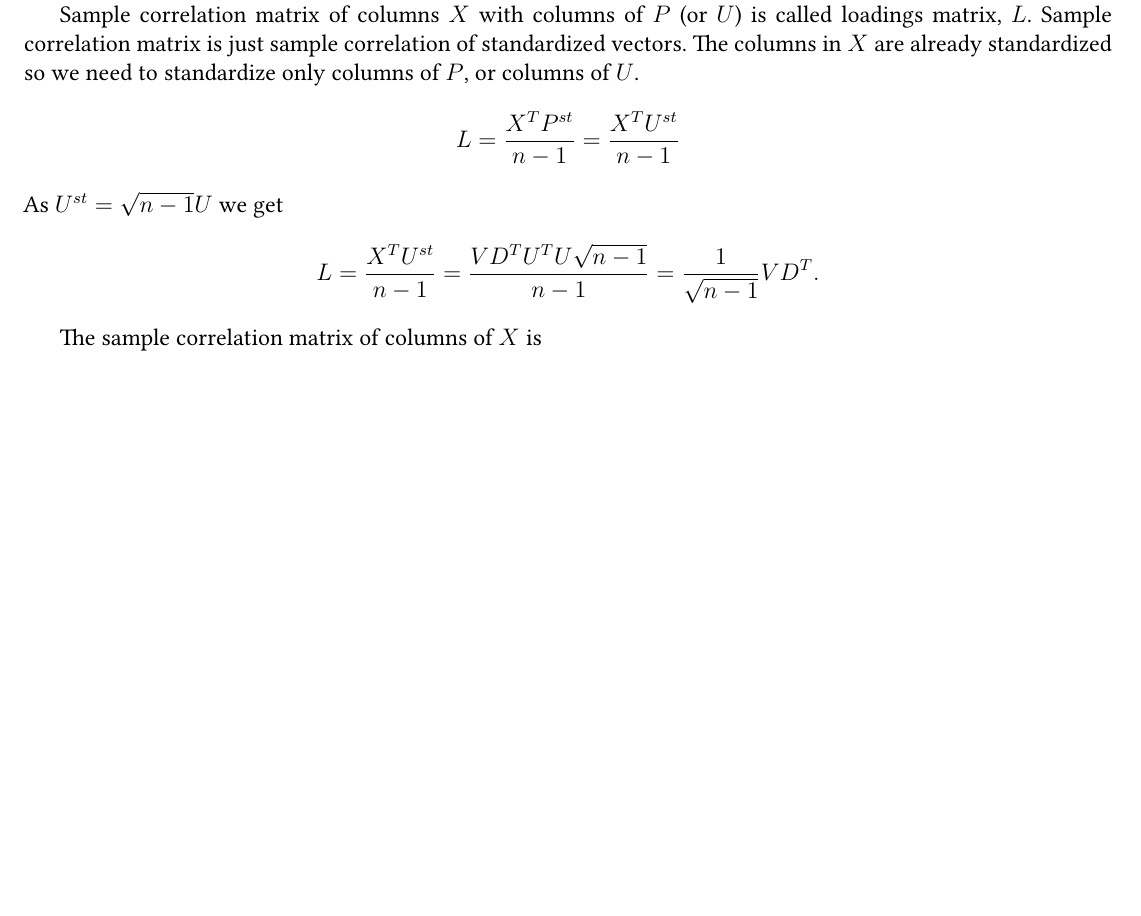
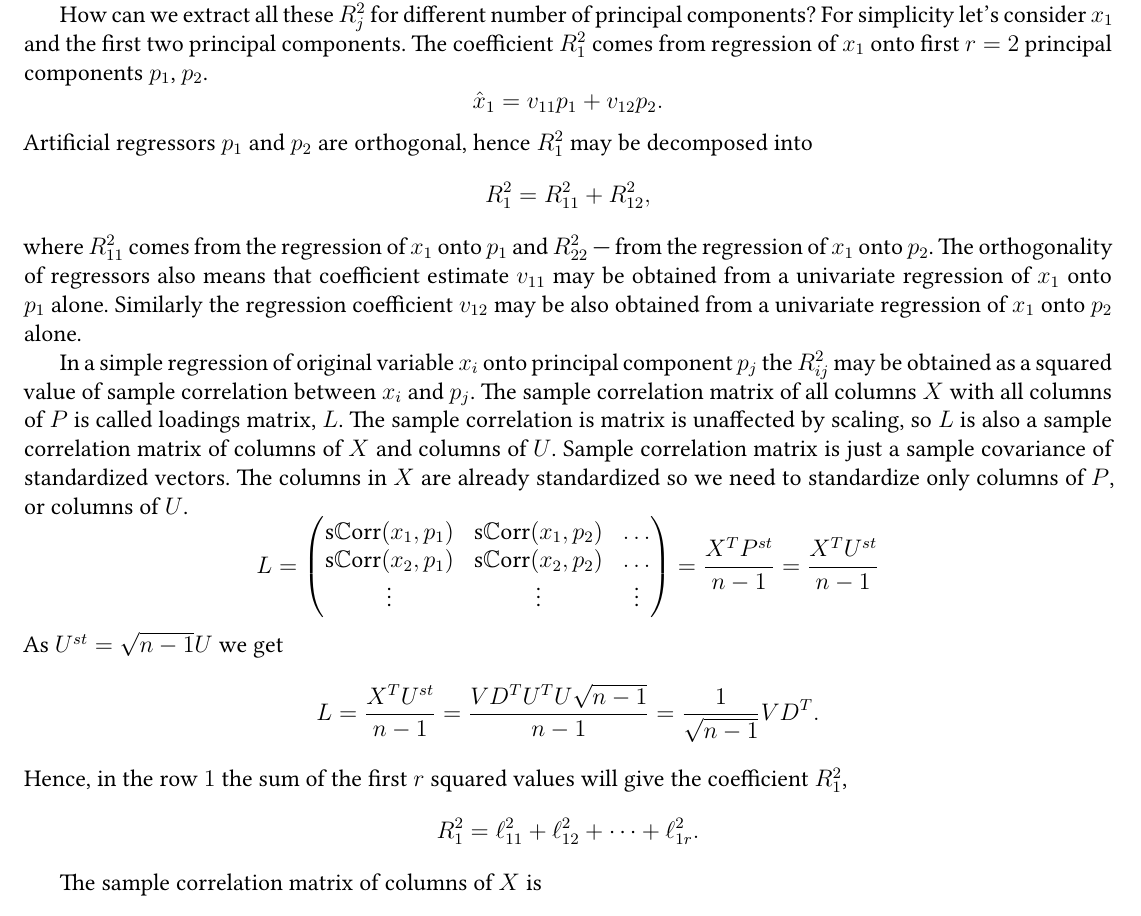
Before and after one commit to bdemeshev/svd_pca, a LaTeX document (svd_pca.tex): part of page 3 of 4, cut at the place of the change, the shorter picture padded with empty space. Compiled offline with XeLaTeX.

Commit message:
more on meaning of L

```diff
--- a/svd_pca.tex
+++ b/svd_pca.tex
@@ -102,7 +102,10 @@
 
 %% эконометрические сокращения
 \DeclareMathOperator{\Cov}{\mathbb{C}ov}
+\DeclareMathOperator{\hCov}{\widehat{\mathbb{C}ov}}
 \DeclareMathOperator{\Corr}{\mathbb{C}orr}
+\DeclareMathOperator{\hCorr}{\widehat{\mathbb{C}orr}}
+\DeclareMathOperator{\sCorr}{s\mathbb{C}orr}
 \DeclareMathOperator{\Var}{\mathbb{V}ar}
 \DeclareMathOperator{\col}{col}
 \DeclareMathOperator{\row}{row}
@@ -320,15 +323,40 @@ The average $R^2_j$, also called proportion of variance explained, is
 \frac{\sum R_j^2}{k} = 1 - \frac{\sum (x_{ij} - \hat x_{ij})^2}{k(n - 1)} = 1 - \frac{Q}{k(n-1)} = \frac{\sum_{i=1}^r d_{ii}^2}{\sum_{i=1}^k d_{ii}^2}.
 \]
 
-Sample correlation matrix of columns $X$ with columns of $P$ (or $U$)  is called loadings matrix, $L$.
-Sample correlation matrix is just sample correlation of standardized vectors.
+How can we extract all these $R^2_j$ for different number of principal components?
+For simplicity let's consider $x_1$ and the first two principal components.
+The coefficient $R^2_1$ comes from regression of $x_1$ onto first $r = 2$ principal components $p_1$, $p_2$.
+\[
+\hat x_1 = v_{11} p_1 + v_{12} p_2.
+\]
+Artificial regressors $p_1$ and $p_2$ are orthogonal, hence $R^2_1$ may be decomposed into
+\[
+R^2_1 = R^2_{11} + R^2_{12},
+\]
+where $R^2_{11}$ comes from the regression of $x_1$ onto $p_1$ and $R^2_{22}$ — from the regression of $x_1$ onto $p_2$.
+The orthogonality of regressors also means that coefficient estimate $v_{11}$ may be obtained from a univariate regression of $x_1$ onto $p_1$ alone.
+Similarly the regression coefficient $v_{12}$ may be also obtained from a univariate regression of $x_1$ onto $p_2$ alone.
+
+In a simple regression of original variable $x_i$ onto principal component $p_j$ the $R^2_{ij}$ may be obtained as a squared value of sample correlation between $x_i$ and $p_j$.
+The sample correlation matrix of all columns $X$ with all columns of $P$ is called loadings matrix, $L$.
+The sample correlation is matrix is unaffected by scaling, so $L$ is also a sample correlation matrix of columns of $X$ and columns of $U$.
+Sample correlation matrix is just a sample covariance of standardized vectors.
 The columns in $X$ are already standardized so we need to standardize only columns of $P$, or columns of $U$.
 \[
-L = \frac{X^T P^{st}}{n - 1} = \frac{X^T U^{st}}{n - 1}
+L = \begin{pmatrix}
+    \sCorr(x_1, p_1) & \sCorr(x_1, p_2) & \ldots \\
+    \sCorr(x_2, p_1) & \sCorr(x_2, p_2) & \ldots \\
+    \vdots & \vdots & \vdots
+\end{pmatrix} =
+\frac{X^T P^{st}}{n - 1} = \frac{X^T U^{st}}{n - 1}
 \]
 As $U^{st} = \sqrt{n-1} U$ we get
 \[
 L =  \frac{X^T U^{st}}{n - 1} = \frac{VD^T U^T U\sqrt{n-1}}{n-1} = \frac{1}{\sqrt{n-1}}V D^T.
+\]
+Hence, in the row $1$ the sum of the first $r$ squared values will give the coefficient $R^2_1$,
+\[
+R^2_1 = \ell_{11}^2 + \ell_{12}^2 + \dots + \ell_{1r}^2.
 \]
 
 The sample correlation matrix of columns of $X$ is
```
Also changed, not shown: svd_pca.pdf, svd_pca.tex (2 more changed lines).
